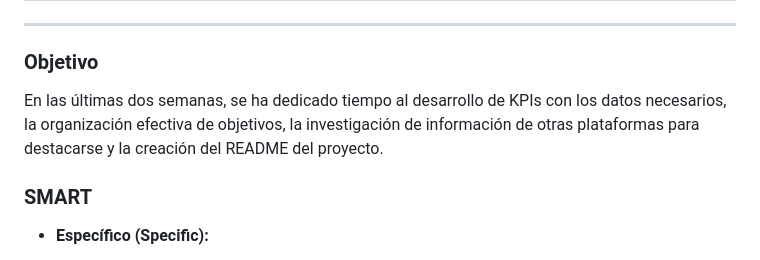
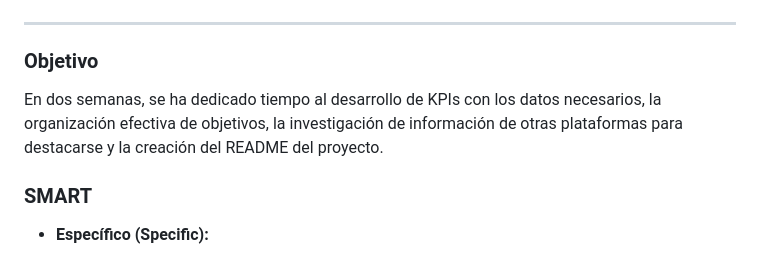
Before and after one commit to jgutierrezladino/HotelWise, a Markdown page: README.md, the part around the change. Drawn GitHub-style.

```diff
--- a/README.md
+++ b/README.md
@@ -96,7 +96,7 @@ Información específica y detallada sobre la preferencia de amenidades durante
 
 ### Objetivo
 
-En las últimas dos semanas, se ha dedicado tiempo al desarrollo de KPIs con los datos necesarios, la organización efectiva de objetivos, la investigación de información de otras plataformas para destacarse y la creación del README del proyecto.
+En dos semanas, se ha dedicado tiempo al desarrollo de KPIs con los datos necesarios, la organización efectiva de objetivos, la investigación de información de otras plataformas para destacarse y la creación del README del proyecto.
 
 ### SMART
 
```
